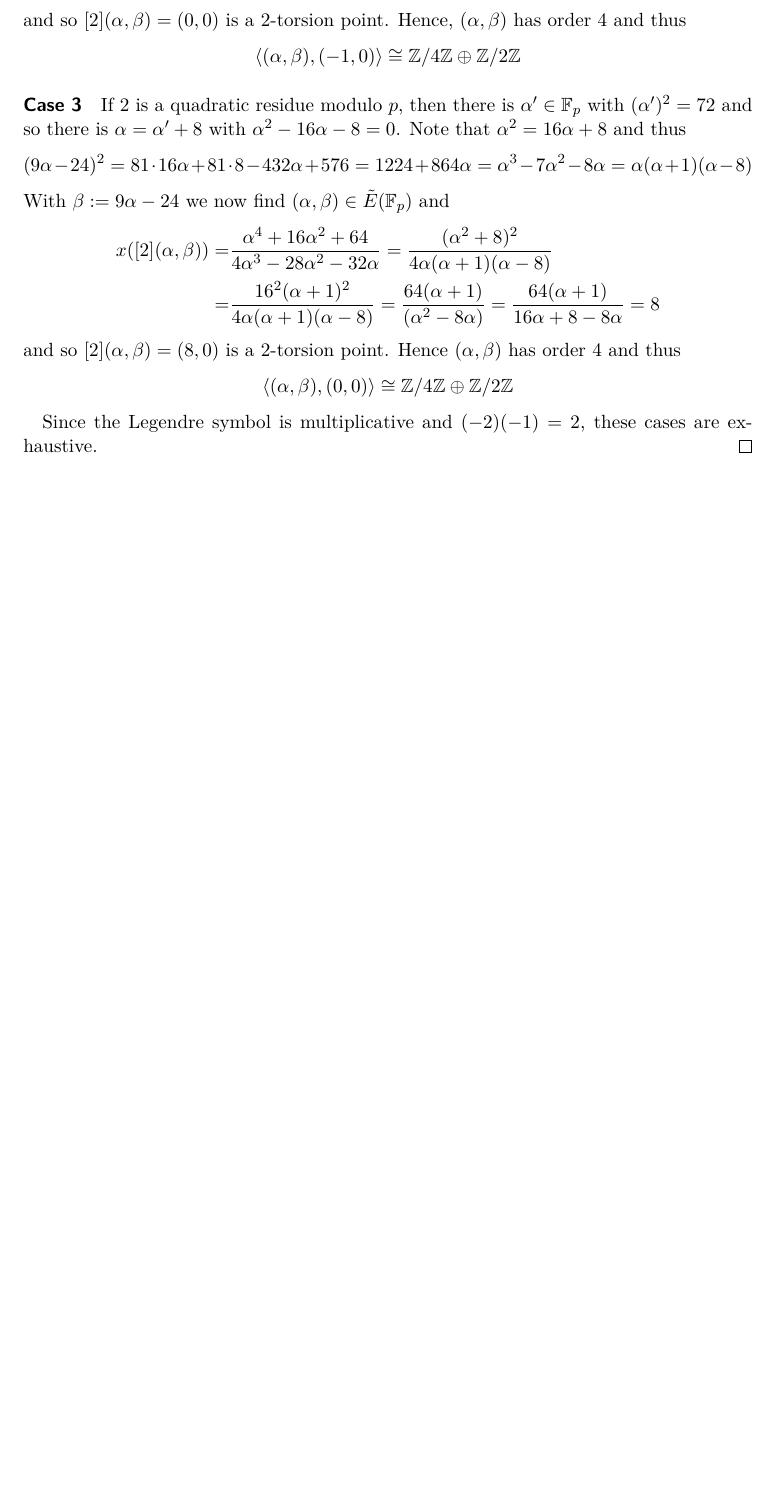
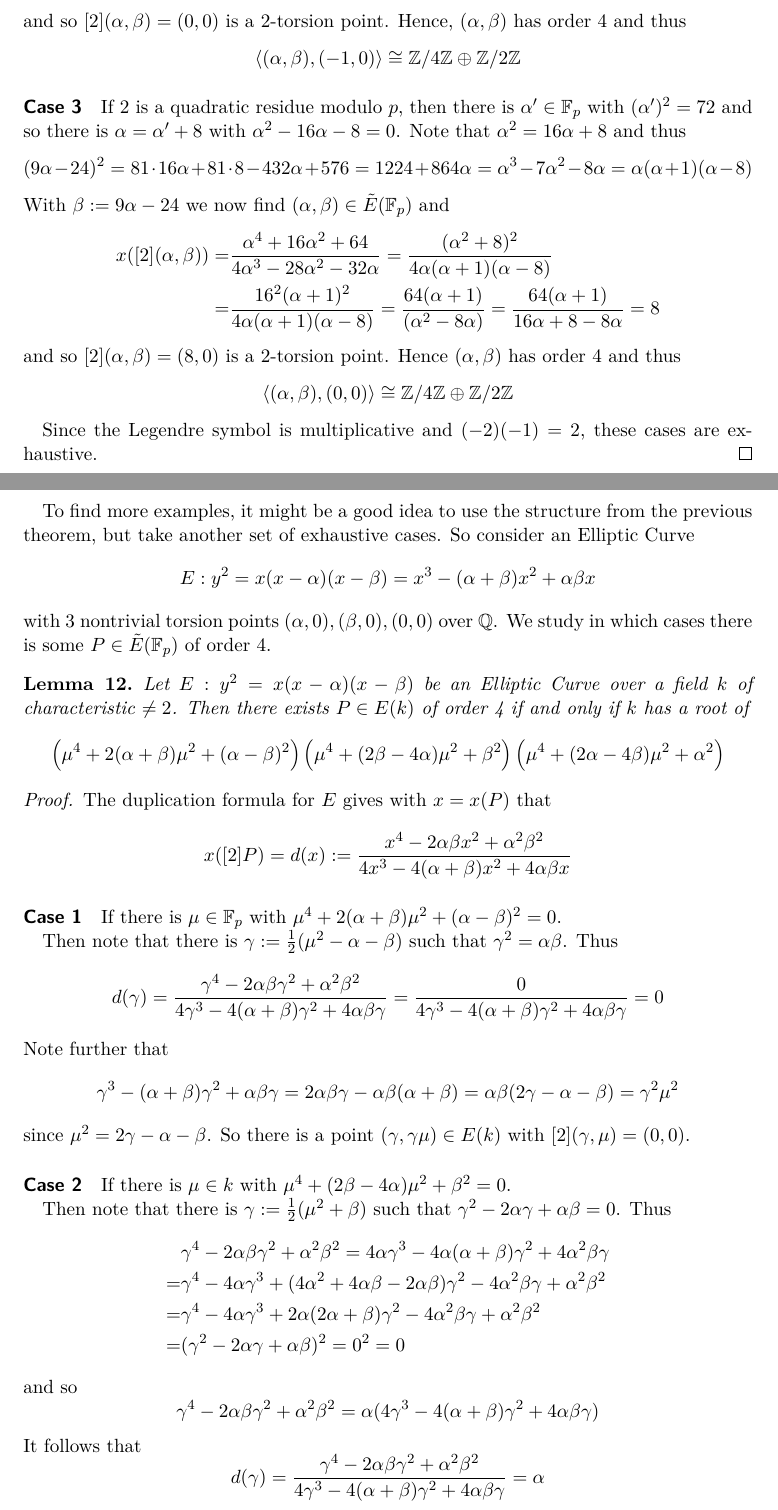
Before and after one commit to FeanorTheElf/miniprojects-ht, a LaTeX CV (Elliptic Curves/submission.tex): part of page 8 of 8 before the commit and two parts of pages 8 and 9 of 10 after it, the two joined at a grey line, cut so that both start at the same text, the shorter picture padded with empty space. Compiled offline with pdfLaTeX.

Commit message:
Found partial solution for 2(ii)

```diff
--- a/Elliptic Curves/submission.tex
+++ b/Elliptic Curves/submission.tex
@@ -467,3 +467,55 @@ First, it is convenient to have a closed formula for the $x$-coordinate of $[2]P
 
     Since the Legendre symbol is multiplicative and $(-2)(-1) = 2$, these cases are exhaustive.
 \end{proof}
+To find more examples, it might be a good idea to use the structure from the previous theorem, but take another set of exhaustive cases.
+So consider an Elliptic Curve
+\begin{equation*}
+    E: y^2 = x(x - \alpha)(x - \beta) = x^3 - (\alpha + \beta)x^2 + \alpha \beta x
+\end{equation*}
+with 3 nontrivial torsion points $(\alpha, 0), (\beta, 0), (0, 0)$ over $\Q$.
+We study in which cases there is some $P \in \tilde{E}(\F_p)$ of order 4.
+\begin{lemma}
+    Let $E: y^2 = x(x - \alpha)(x - \beta)$ be an Elliptic Curve over a field $k$ of characteristic $\neq 2$.
+    Then there exists $P \in E(k)$ of order 4 if and only if $k$ has a root of
+    \begin{equation*}
+        \left(\mu^4 + 2(\alpha + \beta)\mu^2 + (\alpha - \beta)^2\right)\left(\mu^4 + (2\beta - 4\alpha)\mu^2 + \beta^2\right)\left(\mu^4 + (2\alpha - 4\beta)\mu^2 + \alpha^2\right)
+    \end{equation*}
+\end{lemma}
+\begin{proof}
+    The duplication formula for $E$ gives with $x = x(P)$ that
+    \begin{equation*}
+        x([2]P) = d(x) := \frac {x^4 - 2 \alpha \beta x^2 + \alpha^2 \beta^2} {4x^3 - 4(\alpha + \beta) x^2 + 4 \alpha \beta x}
+    \end{equation*}
+
+    \paragraph{Case 1} If there is $\mu \in \F_p$ with $\mu^4 + 2(\alpha + \beta)\mu^2 + (\alpha - \beta)^2 = 0$.
+
+    Then note that there is $\gamma := \frac 1 2 (\mu^2 - \alpha - \beta)$ such that $\gamma^2 = \alpha\beta$.
+    Thus
+    \begin{equation*}
+        d(\gamma) = \frac {\gamma^4 - 2\alpha\beta\gamma^2 + \alpha^2\beta^2} {4\gamma^3 - 4(\alpha + \beta) \gamma^2 + 4 \alpha \beta \gamma} = \frac 0 {4\gamma^3 - 4(\alpha + \beta) \gamma^2 + 4 \alpha \beta \gamma} = 0
+    \end{equation*}
+    Note further that
+    \begin{equation*}
+        \gamma^3 - (\alpha + \beta)\gamma^2 + \alpha\beta\gamma = 2\alpha\beta\gamma - \alpha\beta(\alpha + \beta) = \alpha\beta(2\gamma - \alpha - \beta) = \gamma^2 \mu^2
+    \end{equation*}
+    since $\mu^2 = 2\gamma - \alpha - \beta$.
+    So there is a point $(\gamma, \gamma\mu) \in E(k)$ with $[2](\gamma, \mu) = (0, 0)$.
+
+    \paragraph{Case 2} If there is $\mu \in k$ with $\mu^4 + (2\beta - 4\alpha)\mu^2 + \beta^2 = 0$.
+
+    Then note that there is $\gamma := \frac 1 2 (\mu^2 + \beta)$ such that $\gamma^2 - 2\alpha\gamma + \alpha\beta = 0$.
+    Thus
+    \begin{align*}
+        &\gamma^4 - 2 \alpha \beta \gamma^2 + \alpha^2 \beta^2 = 4\alpha \gamma^3 - 4\alpha(\alpha + \beta) \gamma^2 + 4 \alpha^2 \beta \gamma \\
+        =& \gamma^4 - 4\alpha \gamma^3 + (4\alpha^2 + 4\alpha\beta - 2\alpha\beta)\gamma^2 - 4\alpha^2\beta \gamma + \alpha^2\beta^2 \\
+        =& \gamma^4 - 4\alpha \gamma^3 + 2\alpha(2\alpha + \beta)\gamma^2 - 4\alpha^2\beta \gamma + \alpha^2\beta^2 \\
+        =& (\gamma^2 - 2\alpha \gamma + \alpha \beta)^2 = 0^2 = 0
+    \end{align*}
+    and so
+    \begin{equation*}
+        \gamma^4 - 2 \alpha \beta \gamma^2 + \alpha^2 \beta^2 = \alpha(4\gamma^3 - 4(\alpha + \beta) \gamma^2 + 4 \alpha \beta \gamma)
+    \end{equation*}
+    It follows that
+    \begin{equation*}
+        d(\gamma) = \frac {\gamma^4 - 2 \alpha \beta \gamma^2 + \alpha^2 \beta^2} {4\gamma^3 - 4(\alpha + \beta) \gamma^2 + 4 \alpha \beta \gamma} = \alpha
+    \end{equation*}
```
Also changed, not shown: Elliptic Curves/submission.pdf, Elliptic Curves/submission.tex (14 more changed lines).
